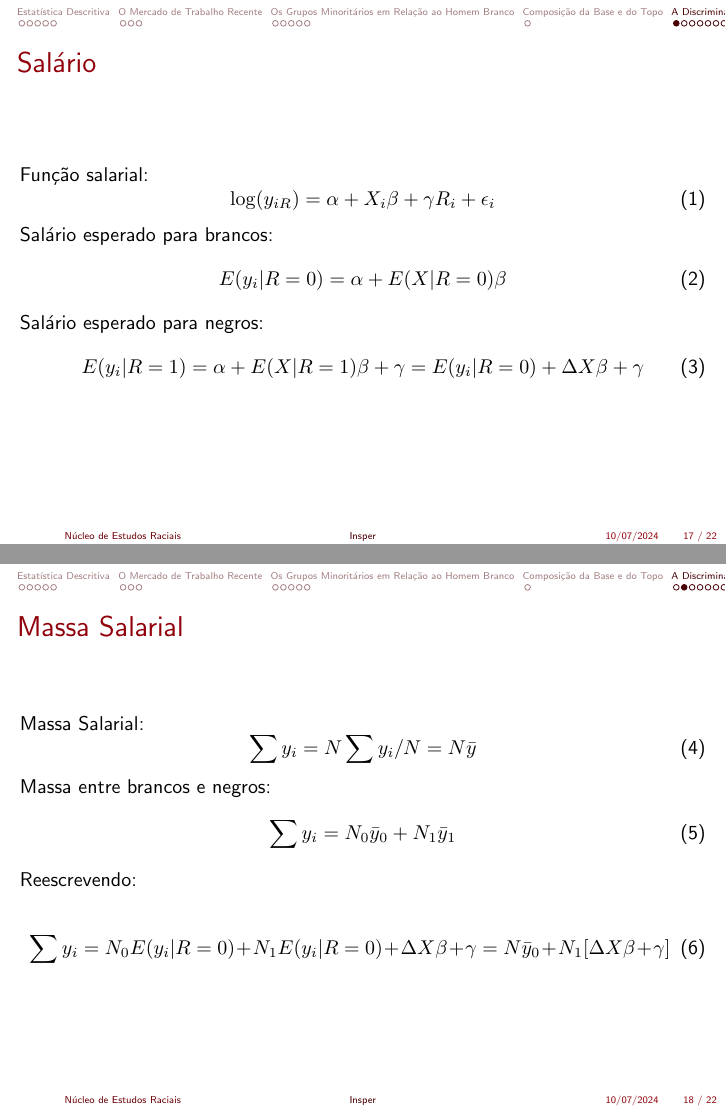
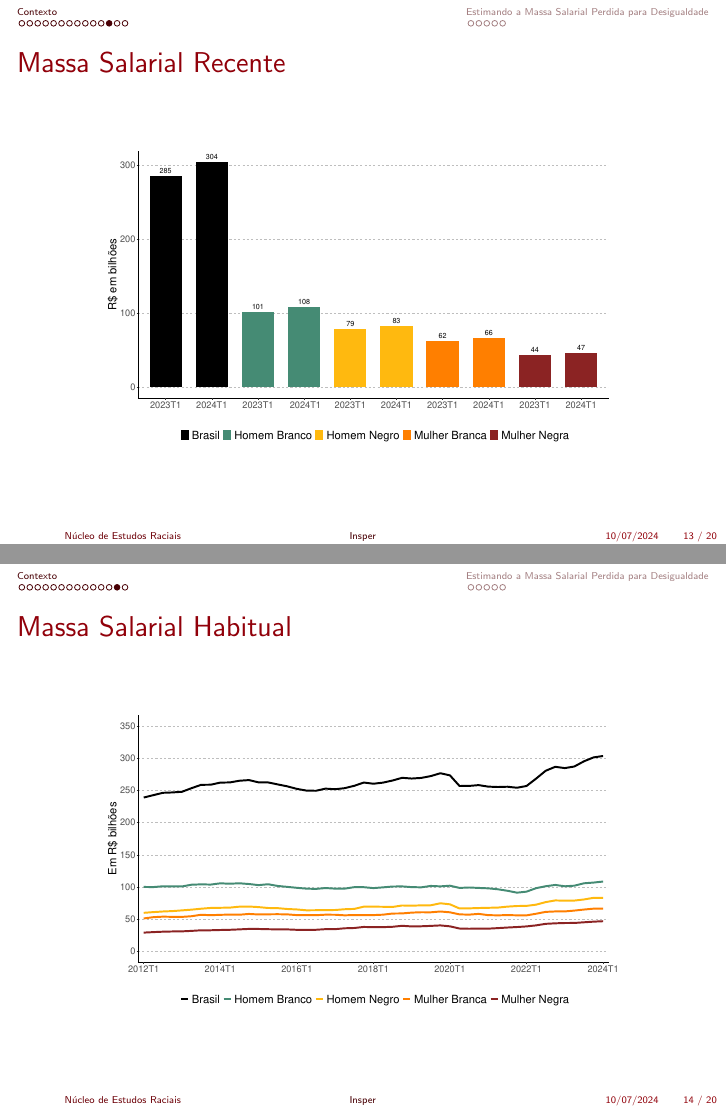
Before and after one commit to alyssonlp/conjuntura_discriminacao, LaTeX slides (outputs/apresentacao_conjuntura.tex): pages 17 and 18 of 23 before the commit and pages 13 and 14 of 21 after it, joined at a grey line. The pictures show the PDF file outputs/apresentacao_conjuntura.pdf that the author committed with the source.

Commit message:
#4 atualizacao apresentacao

```diff
--- a/outputs/apresentacao_conjuntura.tex
+++ b/outputs/apresentacao_conjuntura.tex
@@ -49,5 +49,4 @@
 	\end{frame}
 
 
-	\section{Estatística Descritiva}
-	\begin{frame}{População Economicamente Ativa}
+	\section{Contexto}
@@ -53,0 +60 @@
+	\begin{frame}{Desigualdade Salarial}
@@ -89,4 +121,3 @@
 		\end{figure}
 	\end{frame}
 
-	\section{O Mercado de Trabalho Recente}
@@ -98,2 +129,7 @@
 	\end{frame}
 
+	\begin{frame}{Massa Salarial Recente}
+	\begin{figure}
+		\centering
+		\includegraphics[width = 0.75\textwidth]{figures_output/massa_habitual.pdf}
+	\end{figure}
@@ -118,11 +142,3 @@
 		\end{figure}
 	\end{frame}
 
-
-	\section{Os Grupos Minoritários em Relação ao Homem Branco}
-	\begin{frame}{Fração da PEA em Relação ao Homem Branco}
-		\begin{figure}
-			\centering
-			\includegraphics[width = 0.75\textwidth]{figures_output/frac_pea.pdf}
-		\end{figure}
-	\end{frame}
@@ -137,68 +145,36 @@
-	\begin{frame}{Proporção do Rendimento Habitual Médio em Relação ao Homem Branco}
-		\begin{figure}
-			\centering
-			\includegraphics[width = 0.75\textwidth]{figures_output/frac_rendimento_habitual.pdf}
-		\end{figure}
-	\end{frame}
-
-	\begin{frame}{Proporção da Massa Habitual em Relação ao Homem Branco}
+	\begin{frame}{Desigualdade na Massa Salarial}
 		\begin{figure}
 			\centering
 			\includegraphics[width = 0.75\textwidth]{figures_output/frac_massa_habitual.pdf}
 		\end{figure}
 	\end{frame}
 
+\section{Estimando a Massa Salarial Perdida para Desigualdade}
+	\begin{frame}{Massa Salarial Perdida}
+	\begin{figure}
+		\centering
+		\includegraphics[width = 0.75\textwidth]{figures_output/perda_massa_salarial.pdf}
+	\end{figure}
+\end{frame}
 
-	\begin{frame}{Razão de Chances Gini em Relação ao Homem Branco}
+	\begin{frame}{Massa Salarial Perdida - Efeito Composição}
+	\begin{figure}
+		\centering
+		\includegraphics[width = 0.75\textwidth]{figures_output/perda_massa_salarial_composicao.pdf}
+	\end{figure}
+\end{frame}
+
+	\begin{frame}{Massa Salarial Perdida - Efeito Discriminação}
+	\begin{figure}
+		\centering
+		\includegraphics[width = 0.75\textwidth]{figures_output/perda_massa_salario_discriminacao.pdf}
+	\end{figure}
+	\end{frame}
+
+		\begin{frame}{Massa Salarial Perdida dada as Diferenças no Nível de Empregabilidade }
 		\begin{figure}
 			\centering
-			\includegraphics[width = 0.75\textwidth]{figures_output/frac_gini.pdf}
+			\includegraphics[width = 0.75\textwidth]{figures_output/perda_massa_emp_total.pdf}
 		\end{figure}
 	\end{frame}
 
-	\section{Composição da Base e do Topo}
-	\begin{frame}{A Base e o Topo da Distribuição}
-		\begin{figure}
-			\centering
-			\includegraphics[width = 0.75\textwidth]{figures_output/top_bottom.pdf}
-		\end{figure}
-	\end{frame}
-
-\section{A Discriminação no Mercado de Trabalho}
-
-\begin{frame}{Salário}
-	Função salarial:
-	\begin{equation}
-		\log(y_{iR}) = \alpha + X_{i}\beta + \gamma R_{i} + \epsilon_{i}
-	\end{equation}
-
-	Salário esperado para brancos:
-	\begin{equation}
-		E(y_{i}|R=0) = \alpha + E(X|R=0)\beta
-	\end{equation}
-
-	Salário esperado para negros:
-	\begin{equation}
-		E(y_{i}|R=1) = \alpha + E(X|R=1)\beta + \gamma = E(y_{i}|R=0) + \Delta X\beta + \gamma
-	\end{equation}
-\end{frame}
-
-\begin{frame}{Massa Salarial}
-	Massa Salarial:
-	\begin{equation}
-		\sum y_{i} = N \sum y_{i}/N = N \bar{y}
-	\end{equation}
-
-	Massa entre brancos e negros:
-	\begin{equation}
-		\sum y_{i} = N_{0} \bar{y}_{0} + N_{1} \bar{y}_{1}
-	\end{equation}
-
-	Reescrevendo:
-
-	\begin{equation}
-		\sum y_{i} = N_{0} E(y_{i}|R=0)  + N_{1} E(y_{i}|R=0)  + \Delta X\beta + \gamma =
-		N \bar{y}_{0} + N_{1}[\Delta X\beta + \gamma]
-	\end{equation}
-
-\end{frame}
@@ -218,21 +180,0 @@
-\begin{frame}
-	Massa salarial:
-	\begin{equation}
-	N\bar{y}_{0} + \bar{p}_{0}M_{1[\Delta X\beta + \gamma ]} + M_{1}[\Delta Z\Phi + \delta][\Delta X\beta + \gamma]
-	\end{equation}
-
-	Massa salarial perdida em função da discriminação:
-	\begin{equation}
-		[\bar{p}_{0} + \Delta Z \Phi + \delta] M_{1}[\Delta X\beta + \gamma]
-	\end{equation}
-
-		N $\bar{y}_{0}$: também é afetado pela discriminação, então
-		\begin{equation}
-		N\bar{y}_{0} = \bar{y}_{0}[p_{0}M_{0} + [\bar{p}_{0} + \Delta Z\Phi + \delta]M_{1}] = \bar{y}p_{0}M + \bar{y}_{0}[\Delta Z\Phi + \delta]M_1
-		\end{equation}
-
-	Somando tudo, temos:
-	\begin{equation}
-	\bar{y}_{0}[\Delta Z\Phi + \delta]M_1 + [\bar{p}_{0} + \Delta Z\Phi + \delta]M_{1}[\Delta X\beta + \gamma] = \bar{y}_{0}[\Delta Z\Phi + \delta]M_1 + \bar{p}_{1}M_{1}[\Delta X\beta + \gamma]
-	\end{equation}
-    \end{frame}
```
Also changed, not shown: outputs/apresentacao_conjuntura.pdf, outputs/apresentacao_conjuntura.tex (122 more changed lines), 6 other files.
